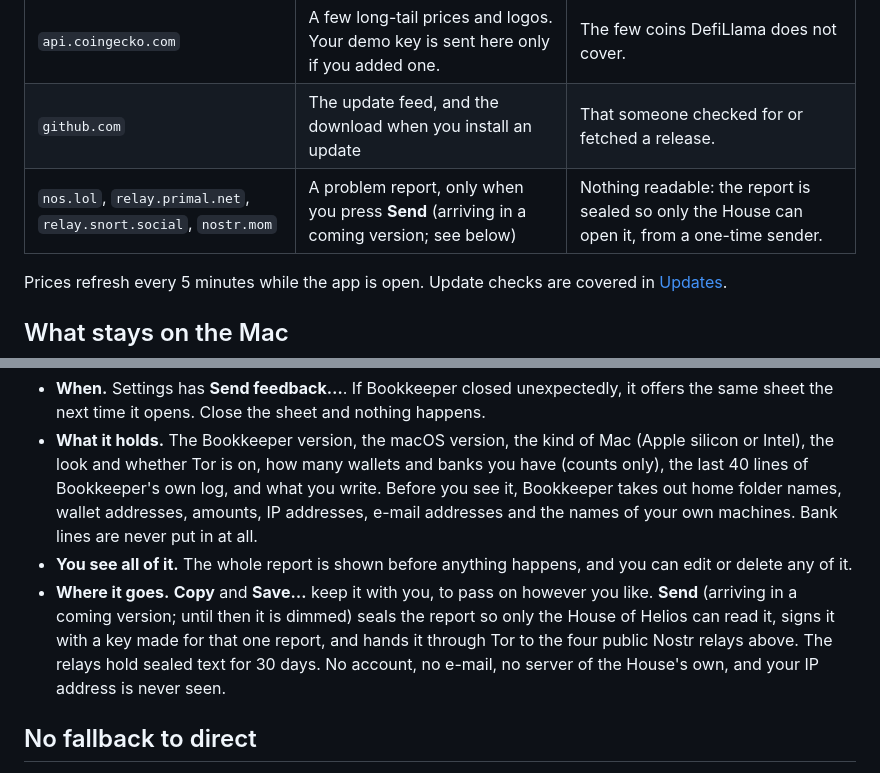
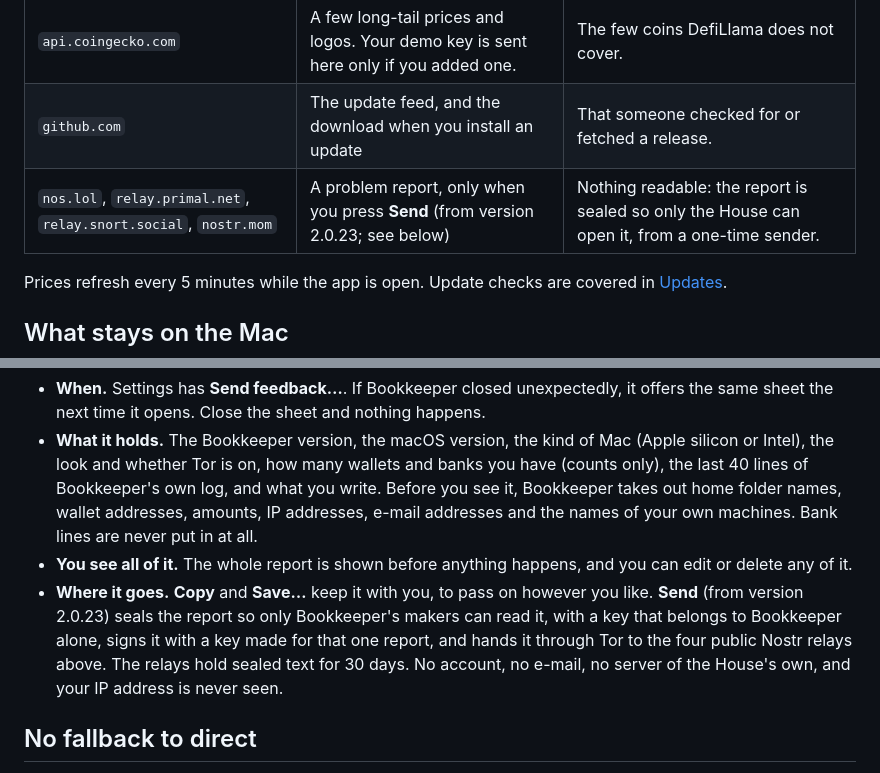
Before and after one commit to House-of-Helios/bookkeeper, a Markdown page: docs/site/07-privacy.md, 2 parts joined by grey strips. Drawn GitHub-style.

Commit message:
Bookkeeper 2.0.23 — Send feedback: write a report, read every word of it, and send it sealed through Tor — only if you press Send.

```diff
--- a/docs/site/07-privacy.md
+++ b/docs/site/07-privacy.md
@@ -14,7 +14,7 @@ Every lookup goes through Tor, which is bundled inside the app ([Arti](https://g
 | `token-icons.llamao.fi`, `icons.llamao.fi` | Token logos | The tokens whose logos are fetched. |
 | `api.coingecko.com` | A few long-tail prices and logos. Your demo key is sent here only if you added one. | The few coins DefiLlama does not cover. |
 | `github.com` | The update feed, and the download when you install an update | That someone checked for or fetched a release. |
-| `nos.lol`, `relay.primal.net`, `relay.snort.social`, `nostr.mom` | A problem report, only when you press **Send** (arriving in a coming version; see below) | Nothing readable: the report is sealed so only the House can open it, from a one-time sender. |
+| `nos.lol`, `relay.primal.net`, `relay.snort.social`, `nostr.mom` | A problem report, only when you press **Send** (from version 2.0.23; see below) | Nothing readable: the report is sealed so only the House can open it, from a one-time sender. |
 
 Prices refresh every 5 minutes while the app is open. Update checks are covered in [Updates](08-updates.md).
 
@@ -31,7 +31,7 @@ Bookkeeper keeps no automatic error log that leaves the Mac. Nothing about a cra
 - **When.** Settings has **Send feedback…**. If Bookkeeper closed unexpectedly, it offers the same sheet the next time it opens. Close the sheet and nothing happens.
 - **What it holds.** The Bookkeeper version, the macOS version, the kind of Mac (Apple silicon or Intel), the look and whether Tor is on, how many wallets and banks you have (counts only), the last 40 lines of Bookkeeper's own log, and what you write. Before you see it, Bookkeeper takes out home folder names, wallet addresses, amounts, IP addresses, e-mail addresses and the names of your own machines. Bank lines are never put in at all.
 - **You see all of it.** The whole report is shown before anything happens, and you can edit or delete any of it.
-- **Where it goes.** **Copy** and **Save…** keep it with you, to pass on however you like. **Send** (arriving in a coming version; until then it is dimmed) seals the report so only the House of Helios can read it, signs it with a key made for that one report, and hands it through Tor to the four public Nostr relays above. The relays hold sealed text for 30 days. No account, no e-mail, no server of the House's own, and your IP address is never seen.
+- **Where it goes.** **Copy** and **Save…** keep it with you, to pass on however you like. **Send** (from version 2.0.23) seals the report so only Bookkeeper's makers can read it, with a key that belongs to Bookkeeper alone, signs it with a key made for that one report, and hands it through Tor to the four public Nostr relays above. The relays hold sealed text for 30 days. No account, no e-mail, no server of the House's own, and your IP address is never seen.
 
 ## No fallback to direct
 
```
Also changed, not shown: docs/site/09-feedback.md (added, +26 -0 lines), docs/site/img/report-sheet.png (added), 8 other files.
